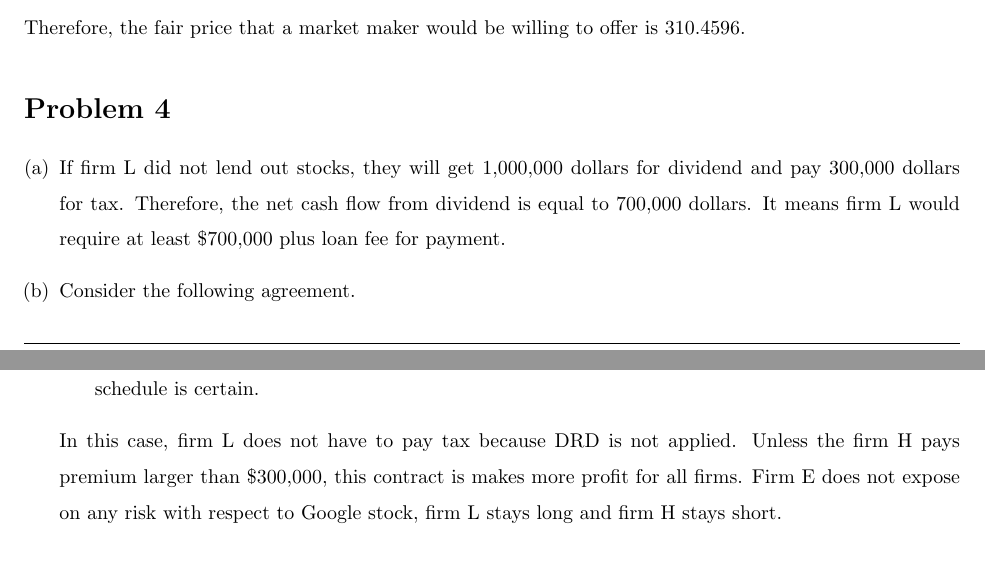
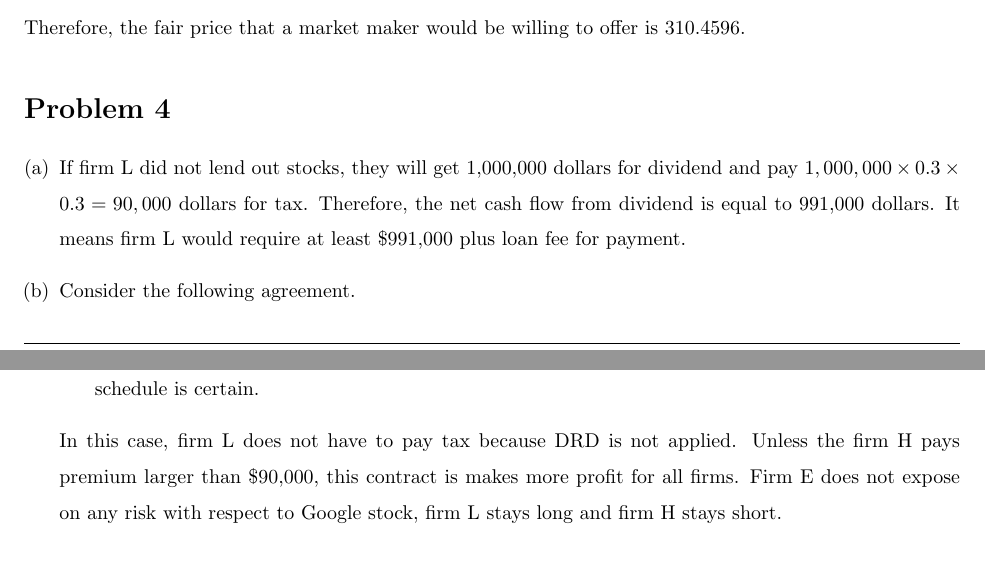
Before and after one commit to wbpark91/FIN513, a LaTeX problem sheet (Homework/HW1/FIN513_HW1.tex): two parts of pages 3 and 4 of 4, joined at a grey line, cut so that both start at the same text. Compiled offline with pdfLaTeX.

Commit message:
Problem 4 Updated

```diff
--- a/Homework/HW1/FIN513_HW1.tex
+++ b/Homework/HW1/FIN513_HW1.tex
@@ -230,14 +230,14 @@ Therefore, the fair price that a market maker would be willing to offer is 310.4
 \begin{homeworkProblem}%%[Prob. \Roman{homeworkProblemCounter}] % Roman numerals
 \begin{enumerate}[(a)]
 	\item	%% Sub-Problem(a)
-	If firm L did not lend out stocks, they will get 1,000,000 dollars for dividend and pay 300,000 dollars for tax. Therefore, the net cash flow from dividend is equal to 700,000 dollars. It means firm L would require at least \$700,000 plus loan fee for payment.
+	If firm L did not lend out stocks, they will get 1,000,000 dollars for dividend and pay $1,000,000 \times 0.3 \times 0.3 = 90,000$ dollars for tax. Therefore, the net cash flow from dividend is equal to 991,000 dollars. It means firm L would require at least \$991,000 plus loan fee for payment.
 	\item %% Sub-Problem(b)
 	Consider the following agreement.
 	\begin{enumerate}[(1)]
 		\item Firm L lend out 1,000,000 shares which is consistent with (a).
 		\item Firm H makes a repurchase agreement with firm E, which means firm H lend out 1,000,000 shares to firm E before dividend is paid, and get back after dividend is paid. This is possible since dividend schedule is certain.
 	\end{enumerate}
-	In this case, firm L does not have to pay tax because DRD is not applied. Unless the firm H pays premium larger than \$300,000, this contract is makes more profit for all firms. Firm E does not expose on any risk with respect to Google stock, firm L stays long and firm H stays short.
+	In this case, firm L does not have to pay tax because DRD is not applied. Unless the firm H pays premium larger than \$90,000, this contract is makes more profit for all firms. Firm E does not expose on any risk with respect to Google stock, firm L stays long and firm H stays short.
 \end{enumerate}
 \end{homeworkProblem}
 
```
Also changed, not shown: Homework/HW1/FIN513_HW1.pdf, Homework/HW1/hw1.pdf (added), 3 other files.
